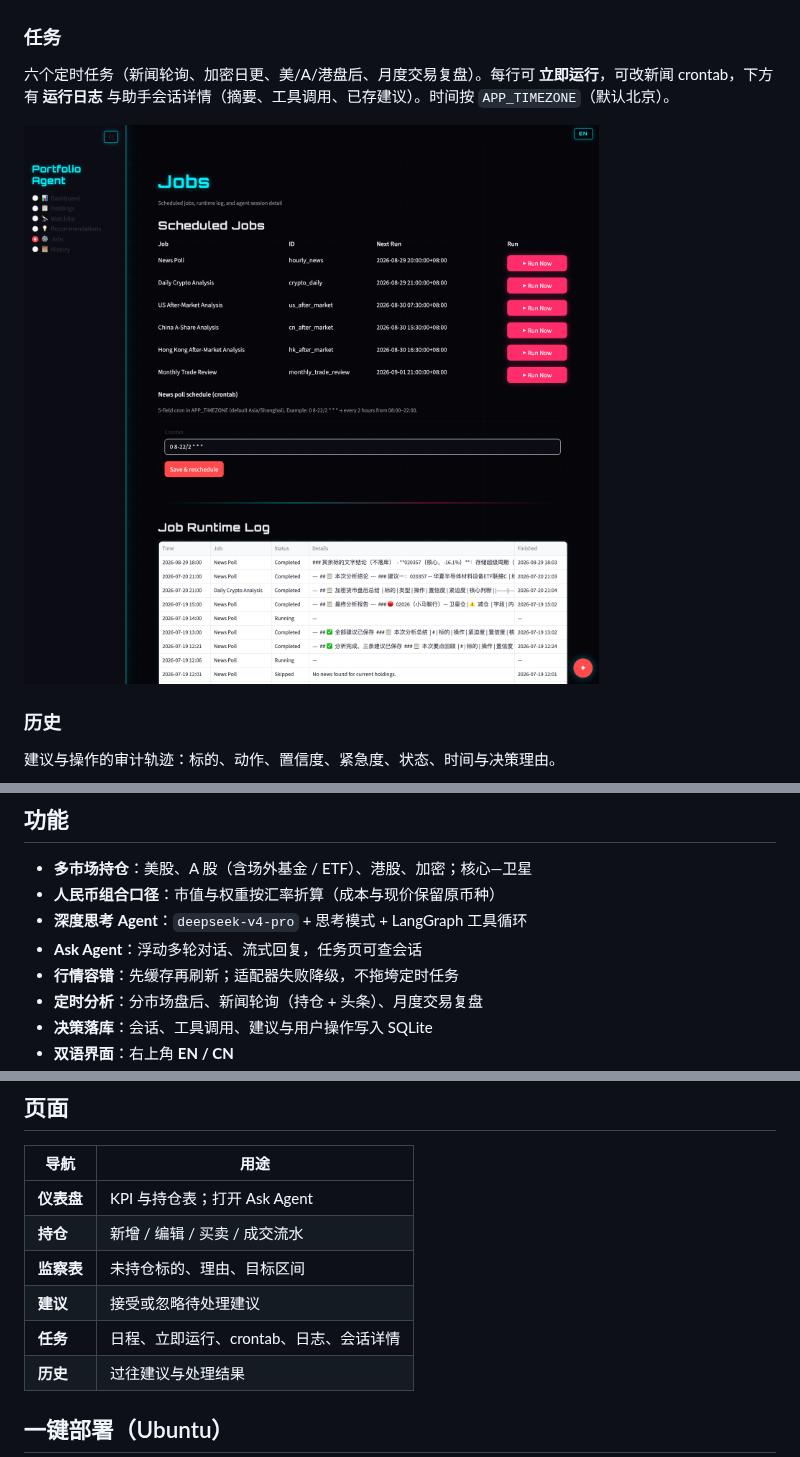
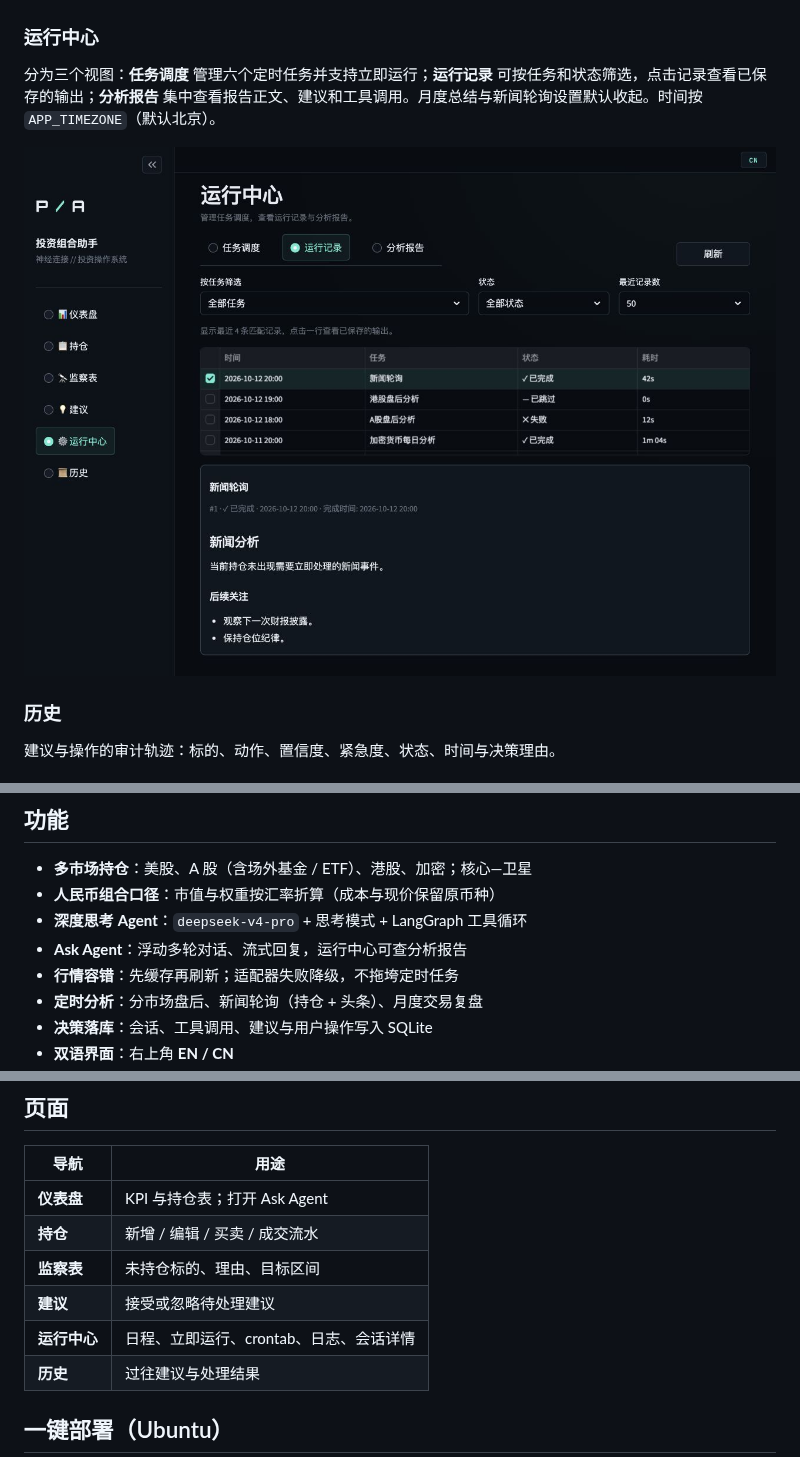
Before and after one commit to panyangbaise-bit/portfolio-agent, a Markdown page: README_CN.md, 3 parts joined by grey strips. GitHub-like rendering; pictures changed too: docs/screenshots/operations.jpg (added).

```diff
--- a/README_CN.md
+++ b/README_CN.md
@@ -40,11 +40,11 @@
 
 ![建议](docs/screenshots/recommendations.png)
 
-### 任务
+### 运行中心
 
-六个定时任务（新闻轮询、加密日更、美/A/港盘后、月度交易复盘）。每行可 **立即运行**，可改新闻 crontab，下方有 **运行日志** 与助手会话详情（摘要、工具调用、已存建议）。时间按 `APP_TIMEZONE`（默认北京）。
+分为三个视图：**任务调度** 管理六个定时任务并支持立即运行；**运行记录** 可按任务和状态筛选，点击记录查看已保存的输出；**分析报告** 集中查看报告正文、建议和工具调用。月度总结与新闻轮询设置默认收起。时间按 `APP_TIMEZONE`（默认北京）。
 
-![任务](docs/screenshots/jobs.png)
+![运行中心](docs/screenshots/operations.jpg)
 
 ### 历史
 
@@ -63,7 +63,7 @@
 - **多市场持仓**：美股、A 股（含场外基金 / ETF）、港股、加密；核心—卫星
 - **人民币组合口径**：市值与权重按汇率折算（成本与现价保留原币种）
 - **深度思考 Agent**：`deepseek-v4-pro` + 思考模式 + LangGraph 工具循环
-- **Ask Agent**：浮动多轮对话、流式回复，任务页可查会话
+- **Ask Agent**：浮动多轮对话、流式回复，运行中心可查分析报告
 - **行情容错**：先缓存再刷新；适配器失败降级，不拖垮定时任务
 - **定时分析**：分市场盘后、新闻轮询（持仓 + 头条）、月度交易复盘
 - **决策落库**：会话、工具调用、建议与用户操作写入 SQLite
@@ -79,7 +79,7 @@
 | **持仓** | 新增 / 编辑 / 买卖 / 成交流水 |
 | **监察表** | 未持仓标的、理由、目标区间 |
 | **建议** | 接受或忽略待处理建议 |
-| **任务** | 日程、立即运行、crontab、日志、会话详情 |
+| **运行中心** | 日程、立即运行、crontab、日志、会话详情 |
 | **历史** | 过往建议与处理结果 |
 
 ## 一键部署（Ubuntu）
```
Also changed, not shown: other parts of README_CN.md (+1 -1 lines), README.md (+7 -7 lines), 18 other files.
